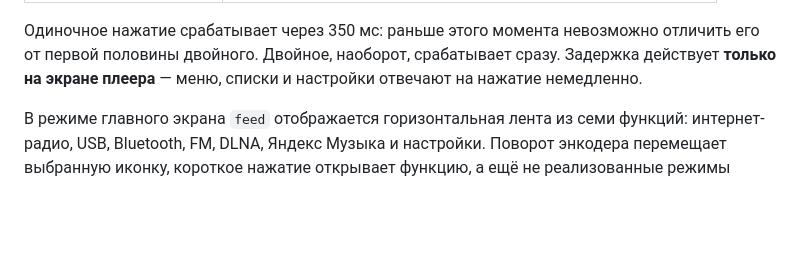
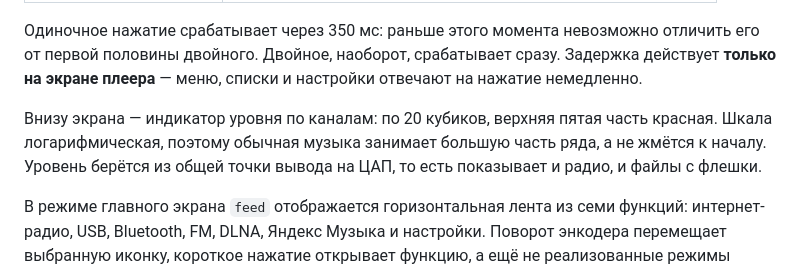
Before and after one commit to jmper-ha/jradio, a Markdown page: README.md, the part around the change. Rendered like a GitHub page; blank space fills up the shorter version.

Commit message:
docs: mention the level meter on the player screen
Notes that the scale is logarithmic - the reason the bar sits high on ordinary
music rather than looking mis-calibrated - and that it reads the shared output
point, so it covers both sources.

Co-Authored-By: Claude Opus 5 <noreply@anthropic.com>

```diff
--- a/README.md
+++ b/README.md
@@ -61,6 +61,11 @@
 отличить его от первой половины двойного. Двойное, наоборот, срабатывает
 сразу. Задержка действует **только на экране плеера** — меню, списки и
 настройки отвечают на нажатие немедленно.
+
+Внизу экрана — индикатор уровня по каналам: по 20 кубиков, верхняя пятая часть
+красная. Шкала логарифмическая, поэтому обычная музыка занимает большую часть
+ряда, а не жмётся к началу. Уровень берётся из общей точки вывода на ЦАП, то
+есть показывает и радио, и файлы с флешки.
 
 В режиме главного экрана `feed` отображается горизонтальная лента из семи
 функций: интернет-радио, USB, Bluetooth, FM, DLNA, Яндекс Музыка и настройки.
```
